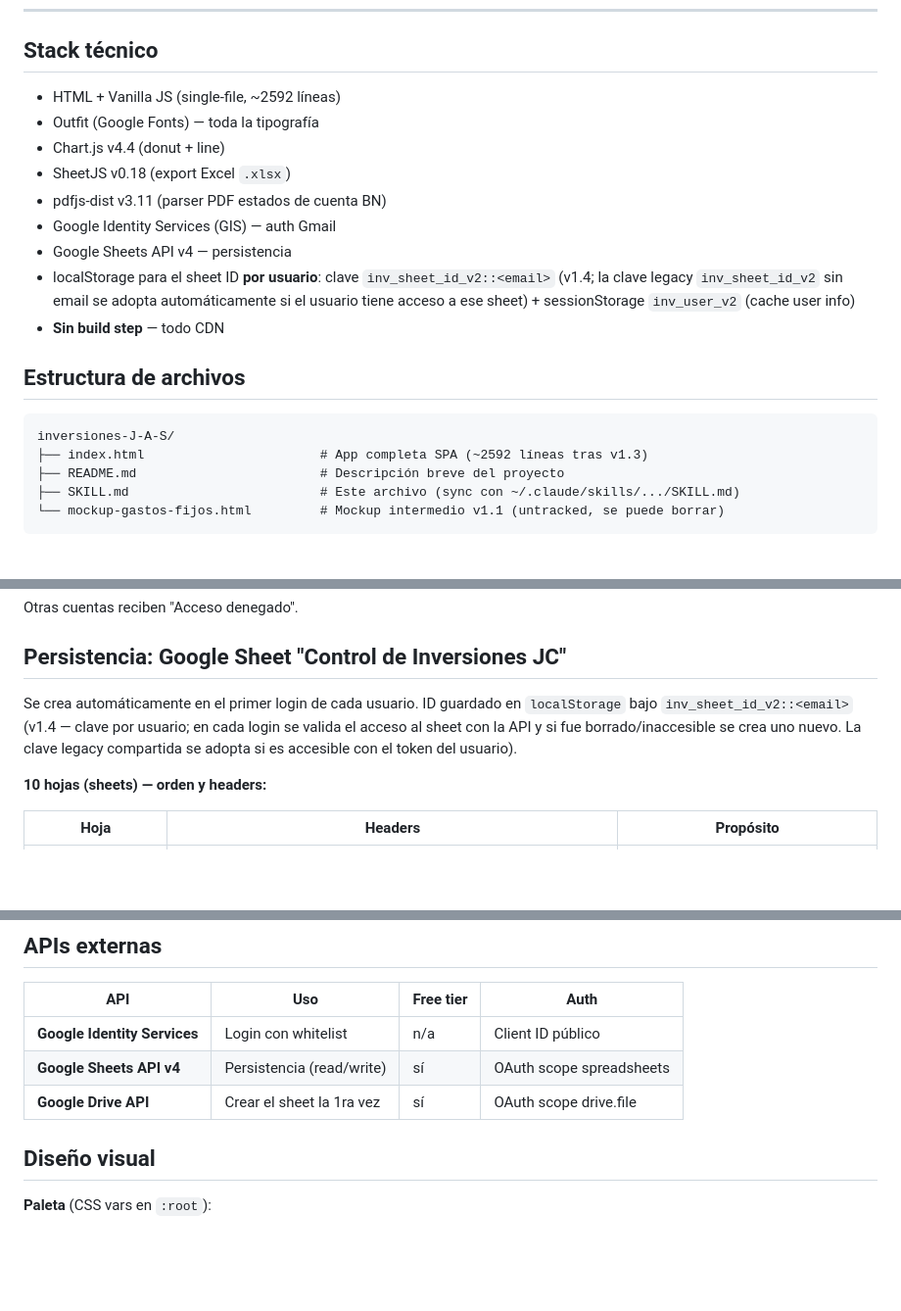
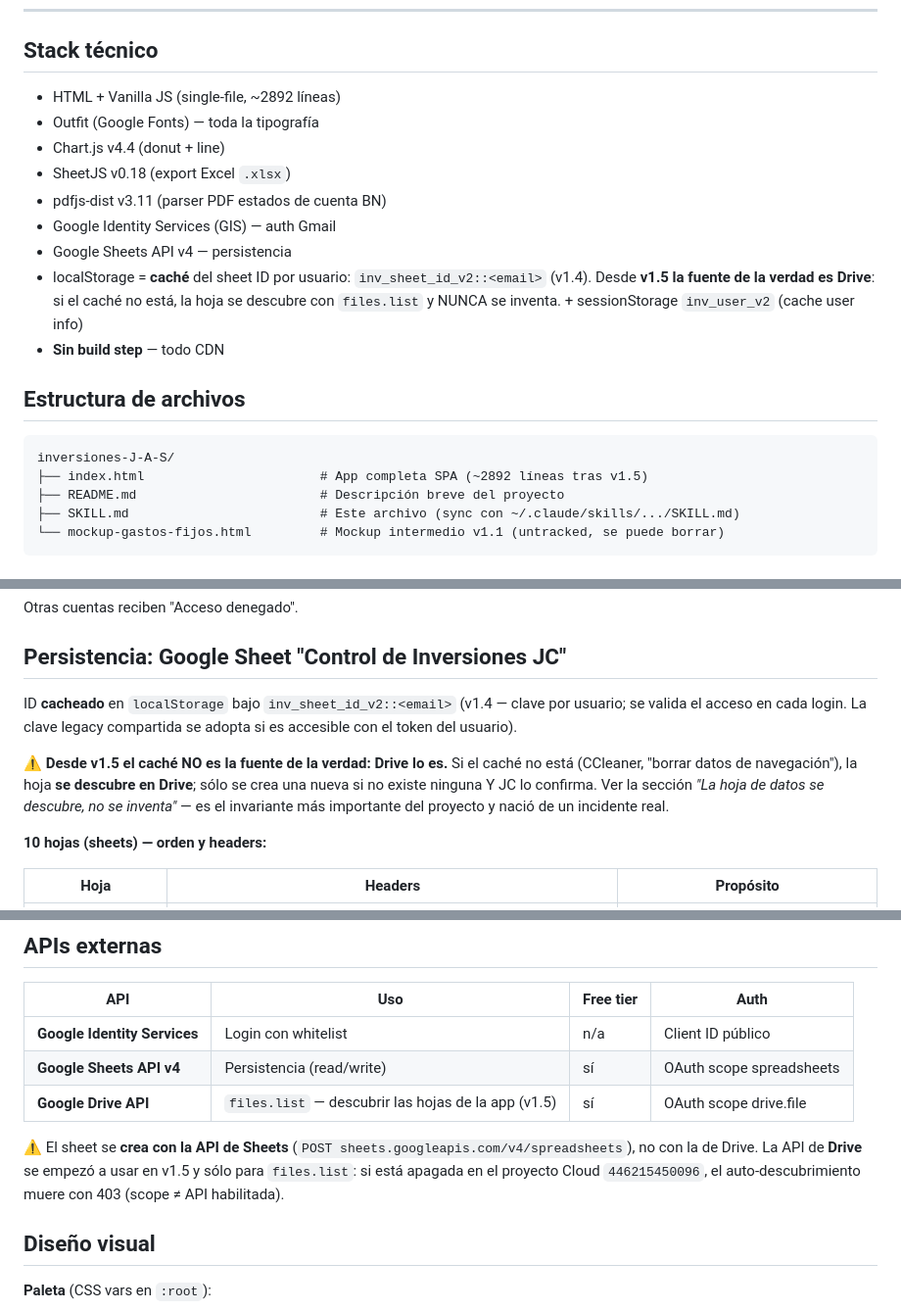
Before and after one commit to jhernandez-vibecode/inversiones-J-A-S, a Markdown page: SKILL.md, 3 parts joined by grey strips. Shown at 98% size. Drawn GitHub-style; blank space fills up the shorter version.

Commit message:
docs: SKILL.md — corrige secciones que aun describian el comportamiento viejo (crear hoja si falta el cache)
Co-Authored-By: Claude Opus 4.8 <noreply@anthropic.com>

````diff
--- a/SKILL.md
+++ b/SKILL.md
@@ -34,21 +34,21 @@ Contexto completo del proyecto **inversiones-J-A-S** para retomar trabajo sin pe
 ---
 
 ## Stack técnico
-- HTML + Vanilla JS (single-file, ~2592 líneas)
+- HTML + Vanilla JS (single-file, ~2892 líneas)
 - Outfit (Google Fonts) — toda la tipografía
 - Chart.js v4.4 (donut + line)
 - SheetJS v0.18 (export Excel `.xlsx`)
 - pdfjs-dist v3.11 (parser PDF estados de cuenta BN)
 - Google Identity Services (GIS) — auth Gmail
 - Google Sheets API v4 — persistencia
-- localStorage para el sheet ID **por usuario**: clave `inv_sheet_id_v2::<email>` (v1.4; la clave legacy `inv_sheet_id_v2` sin email se adopta automáticamente si el usuario tiene acceso a ese sheet) + sessionStorage `inv_user_v2` (cache user info)
+- localStorage = **caché** del sheet ID por usuario: `inv_sheet_id_v2::<email>` (v1.4). Desde **v1.5 la fuente de la verdad es Drive**: si el caché no está, la hoja se descubre con `files.list` y NUNCA se inventa. + sessionStorage `inv_user_v2` (cache user info)
 - **Sin build step** — todo CDN
 
 ## Estructura de archivos
 
 ```
 inversiones-J-A-S/
-├── index.html                       # App completa SPA (~2592 líneas tras v1.3)
+├── index.html                       # App completa SPA (~2892 líneas tras v1.5)
 ├── README.md                        # Descripción breve del proyecto
 ├── SKILL.md                         # Este archivo (sync con ~/.claude/skills/.../SKILL.md)
 └── mockup-gastos-fijos.html         # Mockup intermedio v1.1 (untracked, se puede borrar)
@@ -69,7 +69,12 @@ Otras cuentas reciben "Acceso denegado".
 
 ## Persistencia: Google Sheet "Control de Inversiones JC"
 
-Se crea automáticamente en el primer login de cada usuario. ID guardado en `localStorage` bajo `inv_sheet_id_v2::<email>` (v1.4 — clave por usuario; en cada login se valida el acceso al sheet con la API y si fue borrado/inaccesible se crea uno nuevo. La clave legacy compartida se adopta si es accesible con el token del usuario).
+ID **cacheado** en `localStorage` bajo `inv_sheet_id_v2::<email>` (v1.4 — clave por usuario; se valida el acceso en cada login. La clave legacy compartida se adopta si es accesible con el token del usuario).
+
+⚠️ **Desde v1.5 el caché NO es la fuente de la verdad: Drive lo es.** Si el caché no está (CCleaner,
+"borrar datos de navegación"), la hoja **se descubre en Drive**; sólo se crea una nueva si no existe
+ninguna Y JC lo confirma. Ver la sección *"La hoja de datos se descubre, no se inventa"* — es el
+invariante más importante del proyecto y nació de un incidente real.
 
 **10 hojas (sheets) — orden y headers:**
 
@@ -98,7 +103,11 @@ Se crea automáticamente en el primer login de cada usuario. ID guardado en `loc
 |-----|-----|-----------|------|
 | **Google Identity Services** | Login con whitelist | n/a | Client ID público |
 | **Google Sheets API v4** | Persistencia (read/write) | sí | OAuth scope spreadsheets |
-| **Google Drive API** | Crear el sheet la 1ra vez | sí | OAuth scope drive.file |
+| **Google Drive API** | `files.list` — descubrir las hojas de la app (v1.5) | sí | OAuth scope drive.file |
+
+⚠️ El sheet se **crea con la API de Sheets** (`POST sheets.googleapis.com/v4/spreadsheets`), no con la
+de Drive. La API de **Drive** se empezó a usar en v1.5 y sólo para `files.list`: si está apagada en el
+proyecto Cloud `446215450096`, el auto-descubrimiento muere con 403 (scope ≠ API habilitada).
 
 ## Diseño visual
 
````
